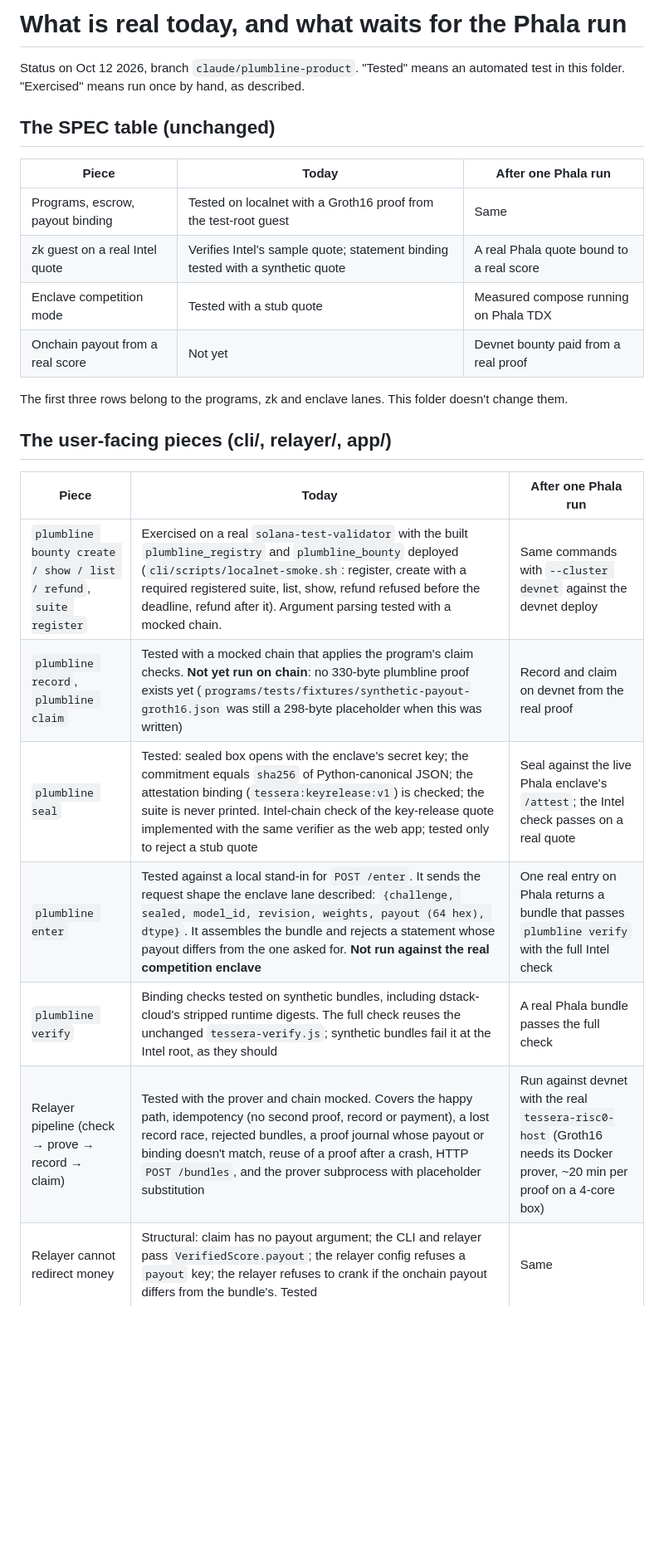
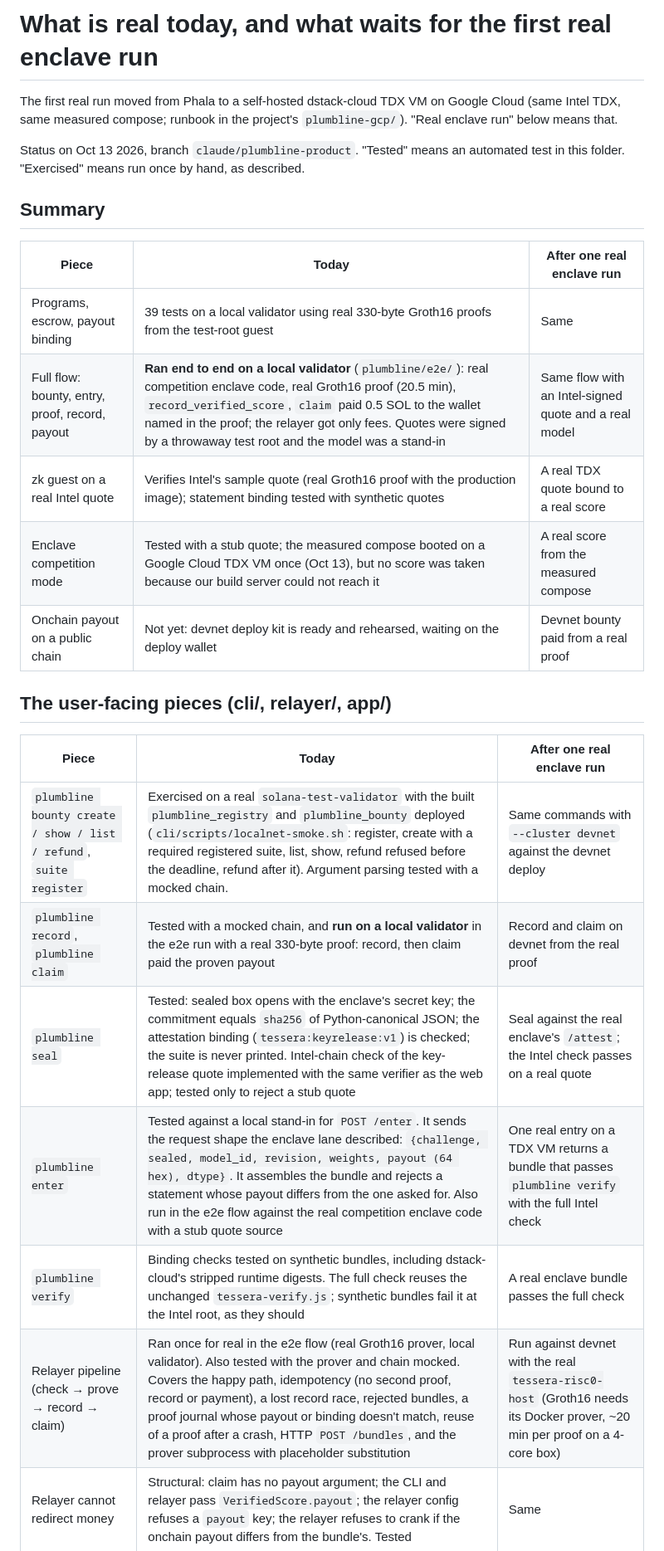
Before and after one commit to let-the-dreamers-rise/plumbline, a Markdown page: plumbline/docs/REAL-VS-PENDING.md, the part around the change. Shown at 83% size. GitHub-like rendering; blank space fills up the shorter version.

Commit message:
docs: REAL-VS-PENDING reflects the local end-to-end run; fix the deadline line
Co-Authored-By: Claude Opus 5.5 (1M context) <noreply@anthropic.com>
Claude-Session: https://claude.ai/code/session_01UKtsHcRgTSZH9nsTdPg5Lc

```diff
--- a/plumbline/docs/REAL-VS-PENDING.md
+++ b/plumbline/docs/REAL-VS-PENDING.md
@@ -1,29 +1,31 @@
-# What is real today, and what waits for the Phala run
+# What is real today, and what waits for the first real enclave run
 
-Status on Oct 12 2026, branch `claude/plumbline-product`. "Tested" means an automated test in this
+The first real run moved from Phala to a self-hosted dstack-cloud TDX VM on Google Cloud (same Intel TDX,
+same measured compose; runbook in the project's `plumbline-gcp/`). "Real enclave run" below means that.
+
+Status on Oct 13 2026, branch `claude/plumbline-product`. "Tested" means an automated test in this
 folder. "Exercised" means run once by hand, as described.
 
-## The SPEC table (unchanged)
+## Summary
 
-| Piece | Today | After one Phala run |
+| Piece | Today | After one real enclave run |
 |---|---|---|
-| Programs, escrow, payout binding | Tested on localnet with a Groth16 proof from the test-root guest | Same |
-| zk guest on a real Intel quote | Verifies Intel's sample quote; statement binding tested with a synthetic quote | A real Phala quote bound to a real score |
-| Enclave competition mode | Tested with a stub quote | Measured compose running on Phala TDX |
-| Onchain payout from a real score | Not yet | Devnet bounty paid from a real proof |
-
-The first three rows belong to the programs, zk and enclave lanes. This folder doesn't change them.
+| Programs, escrow, payout binding | 39 tests on a local validator using real 330-byte Groth16 proofs from the test-root guest | Same |
+| Full flow: bounty, entry, proof, record, payout | **Ran end to end on a local validator** (`plumbline/e2e/`): real competition enclave code, real Groth16 proof (20.5 min), `record_verified_score`, `claim` paid 0.5 SOL to the wallet named in the proof; the relayer got only fees. Quotes were signed by a throwaway test root and the model was a stand-in | Same flow with an Intel-signed quote and a real model |
+| zk guest on a real Intel quote | Verifies Intel's sample quote (real Groth16 proof with the production image); statement binding tested with synthetic quotes | A real TDX quote bound to a real score |
+| Enclave competition mode | Tested with a stub quote; the measured compose booted on a Google Cloud TDX VM once (Oct 13), but no score was taken because our build server could not reach it | A real score from the measured compose |
+| Onchain payout on a public chain | Not yet: devnet deploy kit is ready and rehearsed, waiting on the deploy wallet | Devnet bounty paid from a real proof |
 
 ## The user-facing pieces (cli/, relayer/, app/)
 
-| Piece | Today | After one Phala run |
+| Piece | Today | After one real enclave run |
 |---|---|---|
 | `plumbline bounty create / show / list / refund`, `suite register` | Exercised on a real `solana-test-validator` with the built `plumbline_registry` and `plumbline_bounty` deployed (`cli/scripts/localnet-smoke.sh`: register, create with a required registered suite, list, show, refund refused before the deadline, refund after it). Argument parsing tested with a mocked chain. | Same commands with `--cluster devnet` against the devnet deploy |
-| `plumbline record`, `plumbline claim` | Tested with a mocked chain that applies the program's claim checks. **Not yet run on chain**: no 330-byte plumbline proof exists yet (`programs/tests/fixtures/synthetic-payout-groth16.json` was still a 298-byte placeholder when this was written) | Record and claim on devnet from the real proof |
-| `plumbline seal` | Tested: sealed box opens with the enclave's secret key; the commitment equals `sha256` of Python-canonical JSON; the attestation binding (`tessera:keyrelease:v1`) is checked; the suite is never printed. Intel-chain check of the key-release quote implemented with the same verifier as the web app; tested only to reject a stub quote | Seal against the live Phala enclave's `/attest`; the Intel check passes on a real quote |
-| `plumbline enter` | Tested against a local stand-in for `POST /enter`. It sends the request shape the enclave lane described: `{challenge, sealed, model_id, revision, weights, payout (64 hex), dtype}`. It assembles the bundle and rejects a statement whose payout differs from the one asked for. **Not run against the real competition enclave** | One real entry on Phala returns a bundle that passes `plumbline verify` with the full Intel check |
-| `plumbline verify` | Binding checks tested on synthetic bundles, including dstack-cloud's stripped runtime digests. The full check reuses the unchanged `tessera-verify.js`; synthetic bundles fail it at the Intel root, as they should | A real Phala bundle passes the full check |
-| Relayer pipeline (check → prove → record → claim) | Tested with the prover and chain mocked. Covers the happy path, idempotency (no second proof, record or payment), a lost record race, rejected bundles, a proof journal whose payout or binding doesn't match, reuse of a proof after a crash, HTTP `POST /bundles`, and the prover subprocess with placeholder substitution | Run against devnet with the real `tessera-risc0-host` (Groth16 needs its Docker prover, ~20 min per proof on a 4-core box) |
+| `plumbline record`, `plumbline claim` | Tested with a mocked chain, and **run on a local validator** in the e2e run with a real 330-byte proof: record, then claim paid the proven payout | Record and claim on devnet from the real proof |
+| `plumbline seal` | Tested: sealed box opens with the enclave's secret key; the commitment equals `sha256` of Python-canonical JSON; the attestation binding (`tessera:keyrelease:v1`) is checked; the suite is never printed. Intel-chain check of the key-release quote implemented with the same verifier as the web app; tested only to reject a stub quote | Seal against the real enclave's `/attest`; the Intel check passes on a real quote |
+| `plumbline enter` | Tested against a local stand-in for `POST /enter`. It sends the request shape the enclave lane described: `{challenge, sealed, model_id, revision, weights, payout (64 hex), dtype}`. It assembles the bundle and rejects a statement whose payout differs from the one asked for. Also run in the e2e flow against the real competition enclave code with a stub quote source | One real entry on a TDX VM returns a bundle that passes `plumbline verify` with the full Intel check |
+| `plumbline verify` | Binding checks tested on synthetic bundles, including dstack-cloud's stripped runtime digests. The full check reuses the unchanged `tessera-verify.js`; synthetic bundles fail it at the Intel root, as they should | A real enclave bundle passes the full check |
+| Relayer pipeline (check → prove → record → claim) | Ran once for real in the e2e flow (real Groth16 prover, local validator). Also tested with the prover and chain mocked. Covers the happy path, idempotency (no second proof, record or payment), a lost record race, rejected bundles, a proof journal whose payout or binding doesn't match, reuse of a proof after a crash, HTTP `POST /bundles`, and the prover subprocess with placeholder substitution | Run against devnet with the real `tessera-risc0-host` (Groth16 needs its Docker prover, ~20 min per proof on a 4-core box) |
 | Relayer cannot redirect money | Structural: claim has no payout argument; the CLI and relayer pass `VerifiedScore.payout`; the relayer config refuses a `payout` key; the relayer refuses to crank if the onchain payout differs from the bundle's. Tested | Same |
 | Web app | Headless Chromium test with a stubbed RPC: bounty list, detail with leaderboard order, winner and claimability, verify page (binding pass, Intel fail on the stub quote, onchain payout match, expected-address mismatch), phone width without horizontal scroll, dark mode, mainnet refused without any RPC call. Account decoding pinned to the built IDLs by a test | Point it at devnet and see the paid bounty with the real score on its leaderboard |
 | Mainnet | Refused by name, by URL and by genesis hash (CLI and relayer), and by name and URL (app). Tested | Still refused |
```
Also changed, not shown: README.md (+1 -1 lines).
